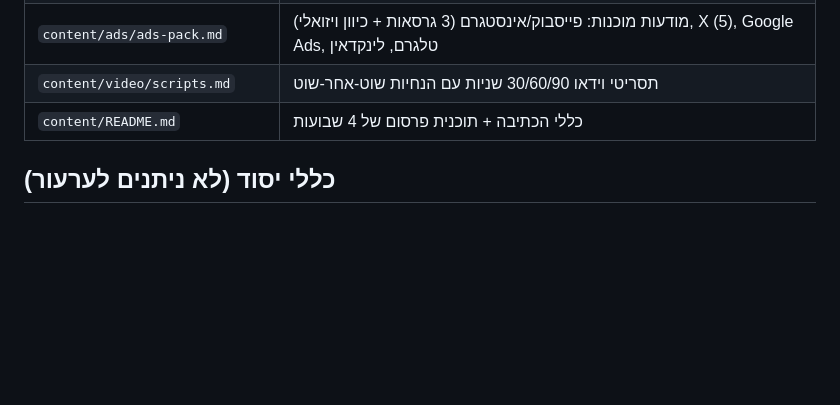
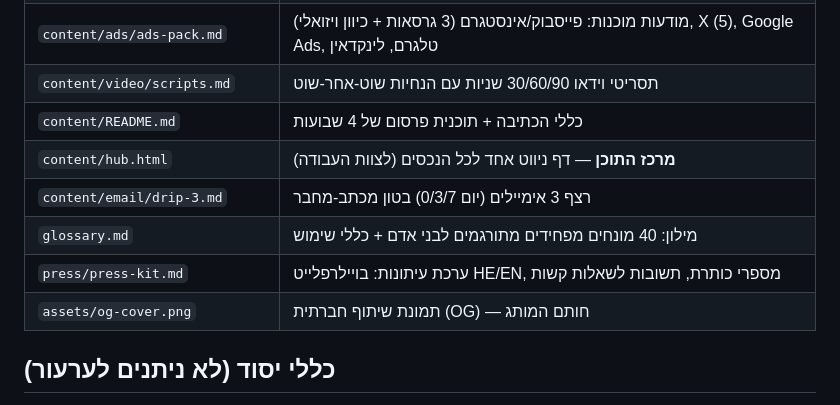
Before and after one commit to roshpinacare-sys/Adsmarket, a Markdown page: README.md, the part around the change. Rendered like a GitHub page; blank space fills up the shorter version.

Commit message:
docs(readme): index hub, email drip, glossary, press kit, og asset

```diff
--- a/README.md
+++ b/README.md
@@ -28,6 +28,11 @@
 | `content/ads/ads-pack.md` | מודעות מוכנות: פייסבוק/אינסטגרם (3 גרסאות + כיוון ויזואלי), X (5), Google Ads, טלגרם, לינקדאין |
 | `content/video/scripts.md` | תסריטי וידאו 30/60/90 שניות עם הנחיות שוט-אחר-שוט |
 | `content/README.md` | כללי הכתיבה + תוכנית פרסום של 4 שבועות |
+| `content/hub.html` | **מרכז התוכן** — דף ניווט אחד לכל הנכסים (לצוות העבודה) |
+| `content/email/drip-3.md` | רצף 3 אימיילים (יום 0/3/7) בטון מכתב-מחבר |
+| `glossary.md` | מילון: 40 מונחים מפחידים מתורגמים לבני אדם + כללי שימוש |
+| `press/press-kit.md` | ערכת עיתונות: בויילרפלייט HE/EN, מספרי כותרת, תשובות לשאלות קשות |
+| `assets/og-cover.png` | תמונת שיתוף חברתית (OG) — חותם המותג |
 
 ## כללי יסוד (לא ניתנים לערעור)
 
```
